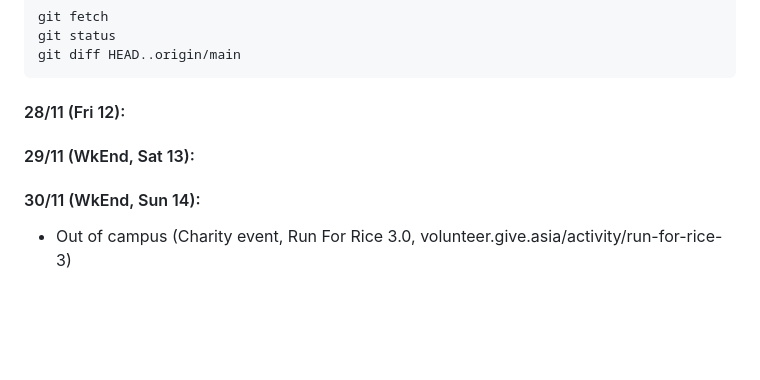
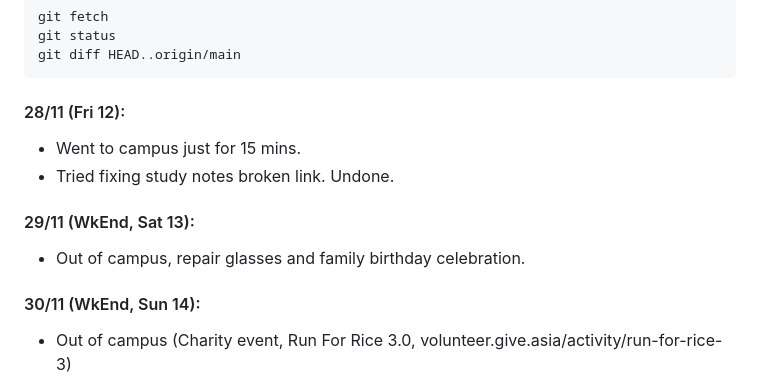
Before and after one commit to CrispyNuggetD/42_Singapore_SUTD, a Markdown page: Core Curriculum/Daily Progress Tracker.md, the part around the change. GitHub-like rendering; blank space fills up the shorter version.

Commit message:
Add updates for 28/11 and 29/11 entries
- Added notes for campus visit and study notes fix.
- Included details about weekend activities and family event.

````diff
--- a/Core Curriculum/Daily Progress Tracker.md
+++ b/Core Curriculum/Daily Progress Tracker.md
@@ -74,7 +74,10 @@ git diff HEAD..origin/main
 ```
 
 #### 28/11 (Fri 12):
+- Went to campus just for 15 mins.
+- Tried fixing study notes broken link. Undone.
 #### 29/11 (WkEnd, Sat 13):
+- Out of campus, repair glasses and family birthday celebration.
 #### 30/11 (WkEnd, Sun 14):
 - Out of campus (Charity event, Run For Rice 3.0, volunteer.give.asia/activity/run-for-rice-3)
 
````
